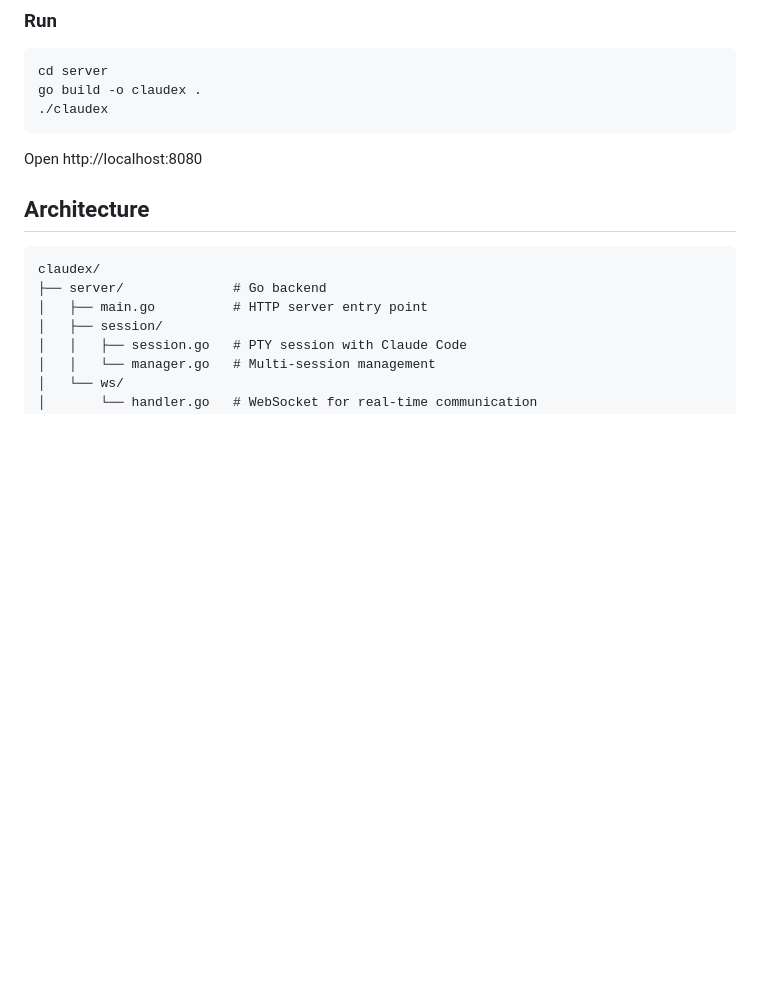
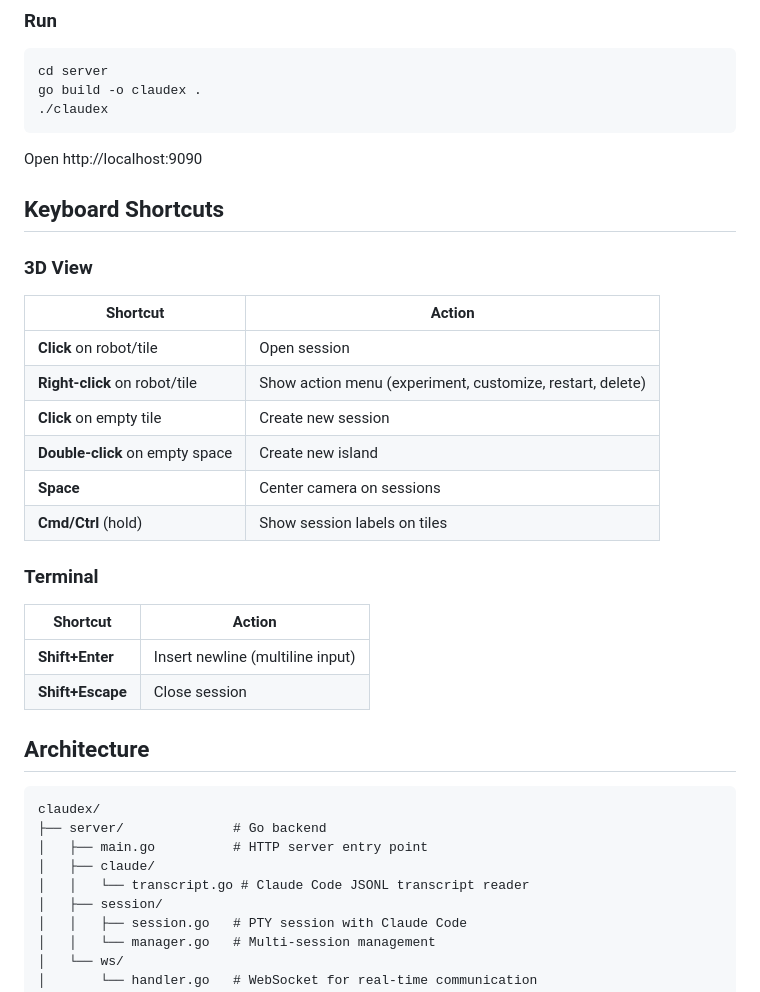
Before and after one commit to scorredoira/claudex, a Markdown page: README.md, the part around one of its changes. GitHub-like rendering; blank space fills up the shorter version.

````diff
--- a/README.md
+++ b/README.md
@@ -48,7 +53,25 @@ go build -o claudex .
 ./claudex
 ```
 
-Open http://localhost:8080
+Open http://localhost:9090
+
+## Keyboard Shortcuts
+
+### 3D View
+| Shortcut | Action |
+|----------|--------|
+| **Click** on robot/tile | Open session |
+| **Right-click** on robot/tile | Show action menu (experiment, customize, restart, delete) |
+| **Click** on empty tile | Create new session |
+| **Double-click** on empty space | Create new island |
+| **Space** | Center camera on sessions |
+| **Cmd/Ctrl** (hold) | Show session labels on tiles |
+
+### Terminal
+| Shortcut | Action |
+|----------|--------|
+| **Shift+Enter** | Insert newline (multiline input) |
+| **Shift+Escape** | Close session |
 
 ## Architecture
 
@@ -56,6 +79,8 @@ Open http://localhost:8080
 claudex/
 ├── server/              # Go backend
 │   ├── main.go          # HTTP server entry point
+│   ├── claude/
+│   │   └── transcript.go # Claude Code JSONL transcript reader
 │   ├── session/
 │   │   ├── session.go   # PTY session with Claude Code
 │   │   └── manager.go   # Multi-session management
````
Also changed, not shown: other parts of README.md (+35 -31 lines).
